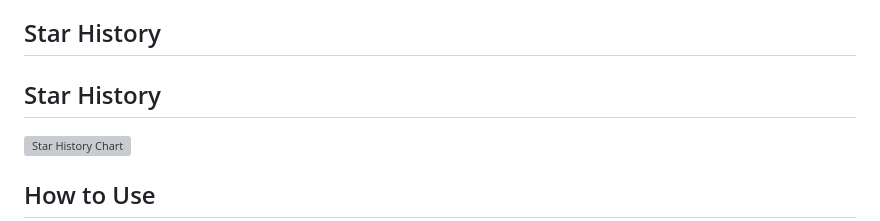
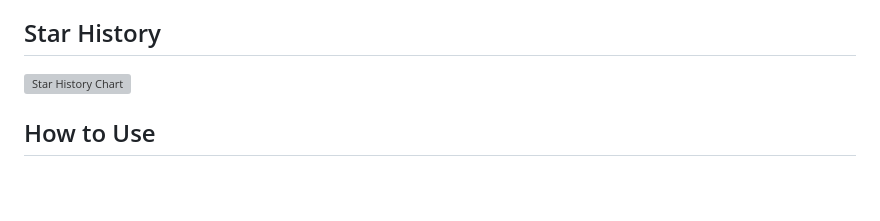
Before and after one commit to mohitmishra786/reversingBits, a Markdown page: README.md, the part around the change. Rendered like a GitHub page; blank space fills up the shorter version; grey boxes are pictures that could not be loaded.

```diff
--- a/README.md
+++ b/README.md
@@ -70,8 +70,6 @@ Website: https://mohitmishra786.github.io/reversingBits/
 
 ## Star History
 
-## Star History
-
 <a href="https://star-history.com/#mohitmishra786/reversingBits&Date">
  <picture>
    <source media="(prefers-color-scheme: dark)" srcset="https://api.star-history.com/svg?repos=mohitmishra786/reversingBits&type=Date&theme=dark" />
```
